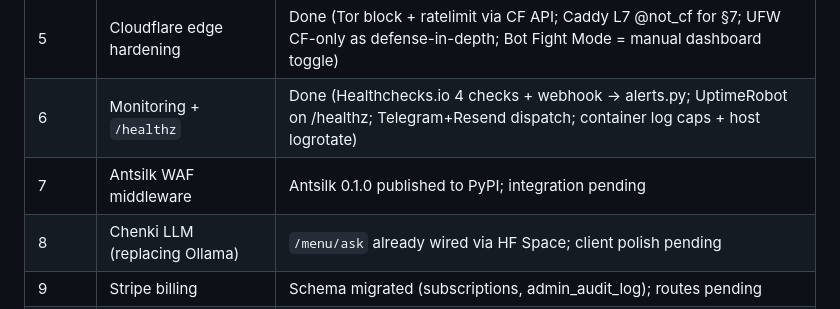
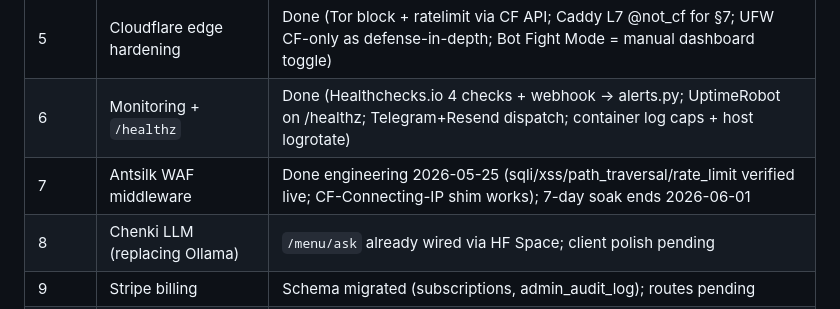
Before and after one commit to brianchenhao/geyam_old, a Markdown page: CLAUDE.md, the part around the change. GitHub-like rendering.

Commit message:
docs: mark phase 7 done in status table

```diff
--- a/CLAUDE.md
+++ b/CLAUDE.md
@@ -95,7 +95,7 @@ Pushes go to `geyam_old` via direct URL — `git push https://github.com/brianch
 | 4 | App migration (cutover) | Done (cutover executed 2026-05-19 ~23:33 KL) |
 | 5 | Cloudflare edge hardening | Done (Tor block + ratelimit via CF API; Caddy L7 @not_cf for §7; UFW CF-only as defense-in-depth; Bot Fight Mode = manual dashboard toggle) |
 | 6 | Monitoring + `/healthz` | Done (Healthchecks.io 4 checks + webhook → alerts.py; UptimeRobot on /healthz; Telegram+Resend dispatch; container log caps + host logrotate) |
-| 7 | Antsilk WAF middleware | Antsilk 0.1.0 published to PyPI; integration pending |
+| 7 | Antsilk WAF middleware | Done engineering 2026-05-25 (sqli/xss/path_traversal/rate_limit verified live; CF-Connecting-IP shim works); 7-day soak ends 2026-06-01 |
 | 8 | Chenki LLM (replacing Ollama) | `/menu/ask` already wired via HF Space; client polish pending |
 | 9 | Stripe billing | Schema migrated (subscriptions, admin_audit_log); routes pending |
 | 10 | Self-serve signup | Schema migrated (onboarding_state); routes pending |
```
